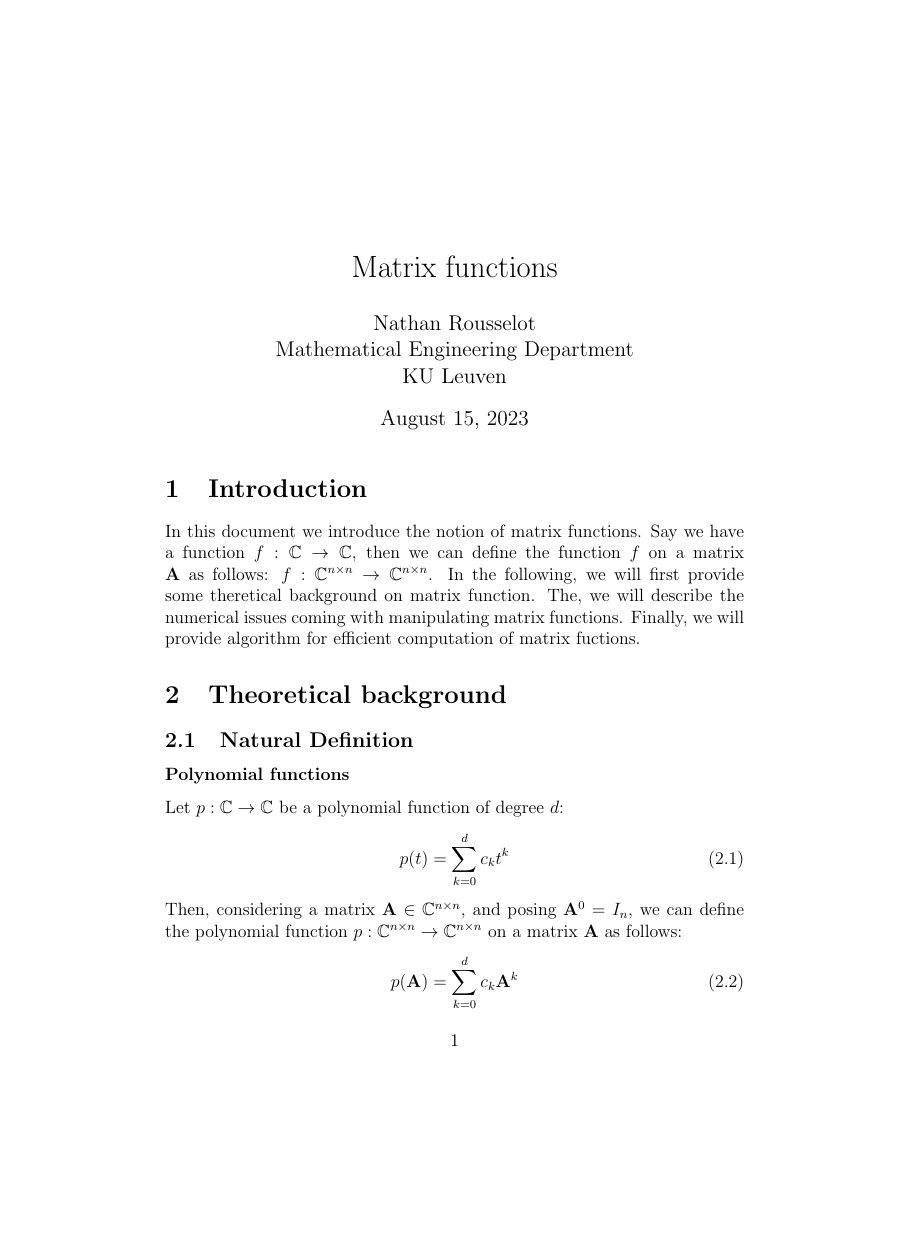
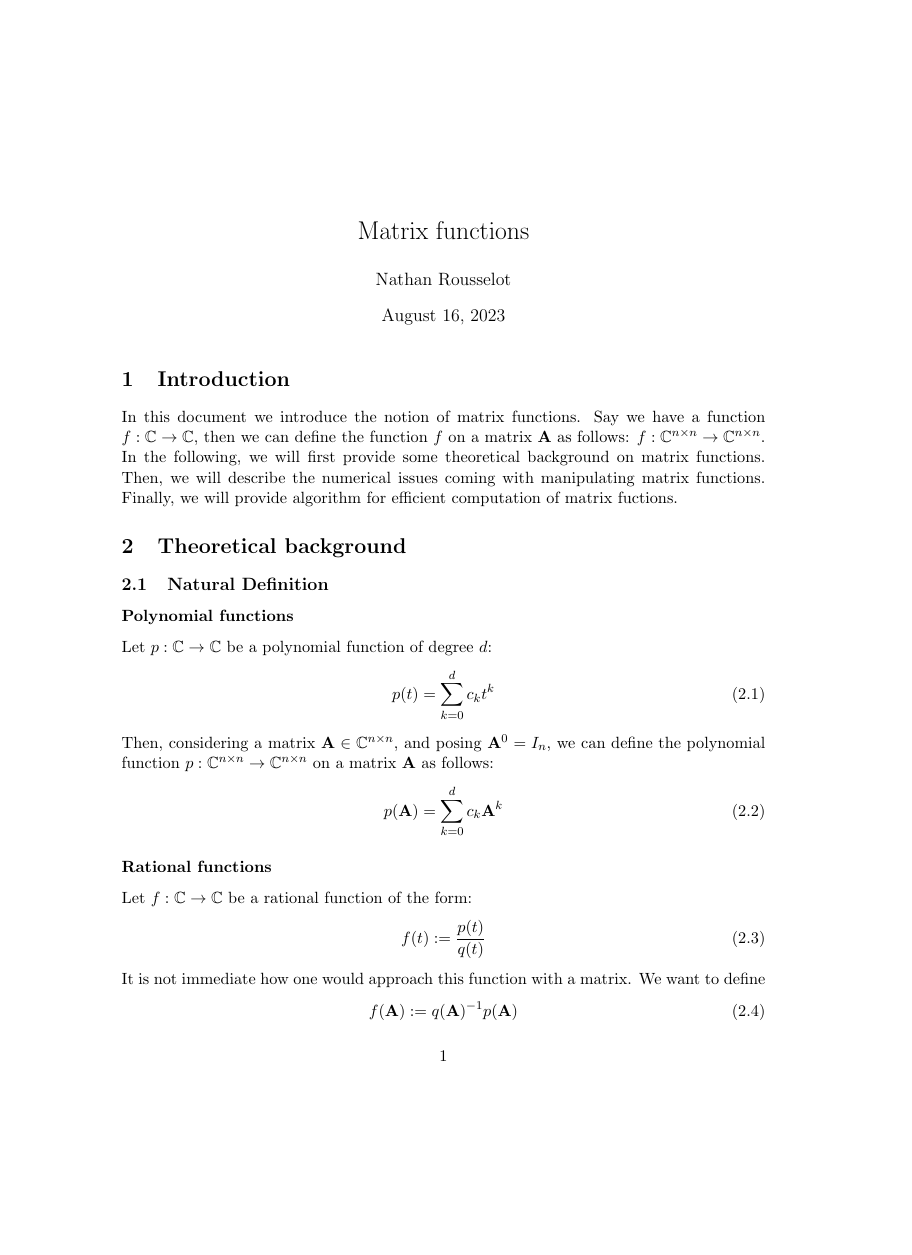
Before and after one commit to nathan-rousselot/matrix-functions-krylov, a LaTeX document (paper/matrix-functions.tex): page 1 of 15 before the commit and page 1 of 13 after it, the shorter picture padded with empty space. The pictures show the PDF file paper/matrix-functions.pdf that the author committed with the source.

Commit message:
Changed formatting. Initial hermite documentation

```diff
--- a/paper/matrix-functions.tex
+++ b/paper/matrix-functions.tex
@@ -10,7 +10,7 @@
 %%  - arielsotocaro@gmail.com
 %% %%%%%%%%%%%%%%%%%%%%%%%%%%%%%%%%%%%%%%%%%%%%%%%%
 
-\documentclass[12pt]{article}
+\documentclass[11pt]{article}
 \usepackage{float}
 \usepackage[ruled,vlined,linesnumbered,algo2e]{algorithm2e}
 \usepackage{algorithm}
@@ -18,6 +18,7 @@
 \usepackage{amsthm}
 \usepackage{makecell}
 \usepackage{tikz}
+\usepackage[a4paper, total={6in, 8in}]{geometry}
 \usepackage[style=authoryear, backend=biber]{biblatex}
 \bibliography{bibliography.bib}
 \newcommand*\circled[1]{\tikz[baseline=(char.base)]{
@@ -36,7 +37,7 @@
 %% TITLE
 %% -----------------------------
 \title{Matrix functions} %% Assignment Title
-\author{Nathan Rousselot\\Mathematical Engineering Department\\KU Leuven}
+\author{Nathan Rousselot}
 %% Change "\today" by another date manually
 %% -----------------------------
 %% -----------------------------
@@ -48,7 +49,7 @@
 \maketitle
 
 \section{Introduction}
-In this document we introduce the notion of matrix functions. Say we have a function $f:\mathbb{C}\rightarrow\mathbb{C}$, then we can define the function $f$ on a matrix $\mathbf{A}$ as follows: $f:\mathbb{C}^{n\times n}\rightarrow\mathbb{C}^{n\times n}$. In the following, we will first provide some theretical background on matrix function. The, we will describe the numerical issues coming with manipulating matrix functions. Finally, we will provide algorithm for efficient computation of matrix fuctions.
+In this document we introduce the notion of matrix functions. Say we have a function $f:\mathbb{C}\rightarrow\mathbb{C}$, then we can define the function $f$ on a matrix $\mathbf{A}$ as follows: $f:\mathbb{C}^{n\times n}\rightarrow\mathbb{C}^{n\times n}$. In the following, we will first provide some theoretical background on matrix functions. Then, we will describe the numerical issues coming with manipulating matrix functions. Finally, we will provide algorithm for efficient computation of matrix fuctions.
 
 \section{Theoretical background}
 \subsection{Natural Definition}
@@ -126,7 +127,7 @@ For the matrix case, we need to ensure convergence (similarly to power series),
 \begin{equation}
     f(\mathbf{A}) = \sum_{k=-d}^d c_k \mathbf{A}^k
 \end{equation}
-\subsection{Spectum-Based Definition}
+\subsection{Spectrum-Based Definition}
 \subsubsection*{Diagonalizable Matrices}
 Let $\mathbf{A}\in\mathbb{C}^{n\times n}$ be a diagonalizable matrix. That means that there exists a matrix $\mathbf{V}\in\mathbb{C}^{n\times n}$ such that $\mathbf{V}$ is invertible, and $\mathbf{A} = \mathbf{V}\mathbf{\Lambda}\mathbf{V}^{-1}$, where $\mathbf{\Lambda}$ is a diagonal matrix containing the eigenvalues of $\mathbf{A}$ :
 \begin{equation}
```
Also changed, not shown: paper/matrix-functions.pdf, 2 other files.
